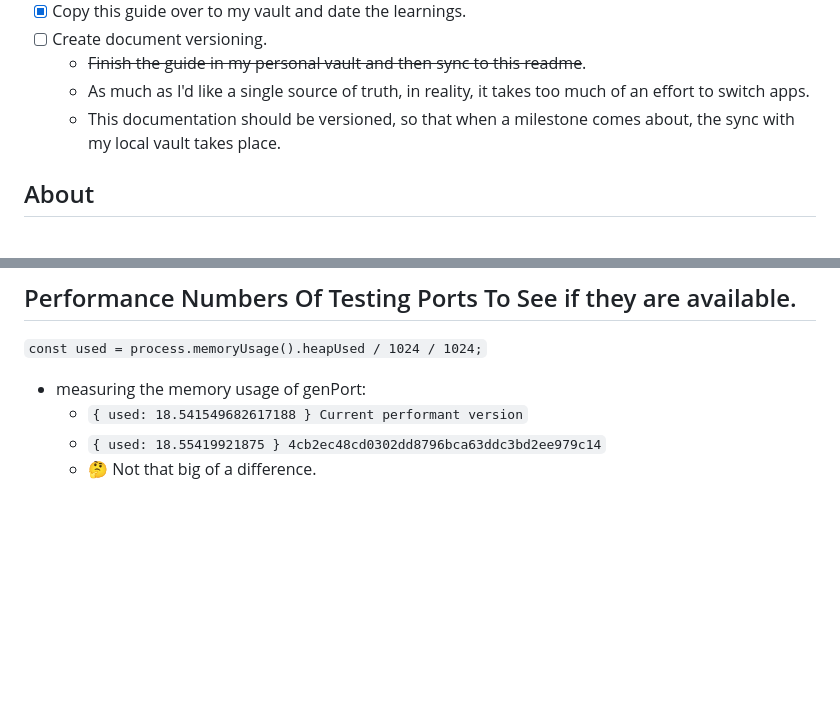
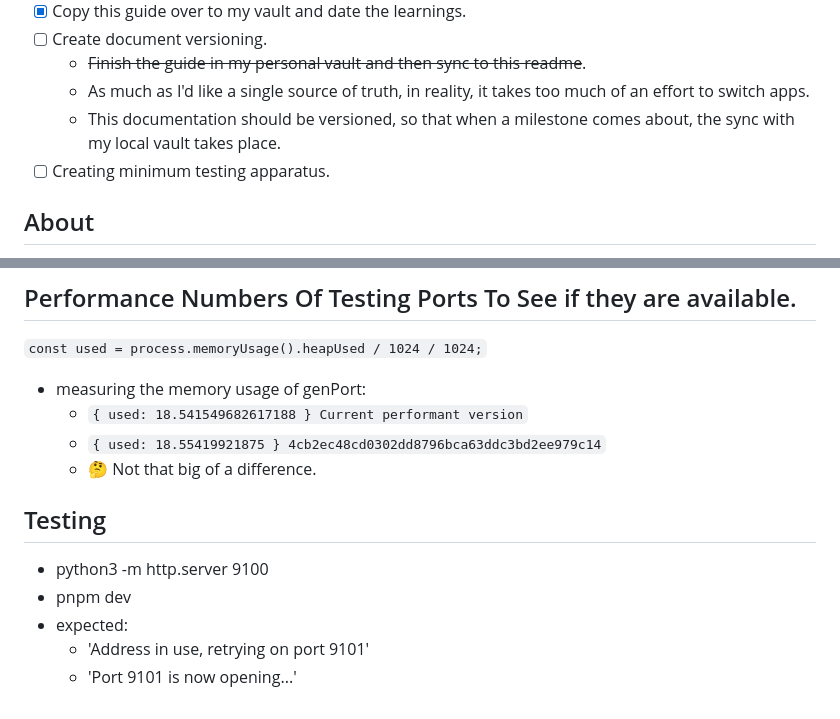
Before and after one commit to mariomui/obsidianmd-vault-theme_UMID-3c089646-5e8d-44a8-84ed-365ac5a50b8d, a Markdown page: readme.MD, 2 parts joined by grey strips. Rendered like a GitHub page; blank space fills up the shorter version.

Commit message:
Add minimal testing in readme.
Update minimal testing.

```diff
--- a/readme.MD
+++ b/readme.MD
@@ -15,6 +15,7 @@ VERSION: v0.0.2
   - ~~Finish the guide in my personal vault and then sync to this readme~~.
   - As much as I'd like a single source of truth, in reality, it takes too much of an effort to switch apps.
   - This documentation should be versioned, so that when a milestone comes about, the sync with my local vault takes place.
+- [ ] Creating minimum testing apparatus.
 
 ## About
 
@@ -81,3 +82,11 @@ When webpack dev middleware uses writetodisk , output clean is broken.
   - `{ used: 18.541549682617188 } Current performant version`
   - `{ used: 18.55419921875 } 4cb2ec48cd0302dd8796bca63ddc3bd2ee979c14`
   * 🤔 Not that big of a difference.
+
+## Testing
+
+- python3 -m http.server 9100
+- pnpm dev
+- expected:
+  - 'Address in use, retrying on port 9101'
+  - 'Port 9101 is now opening...'
```
